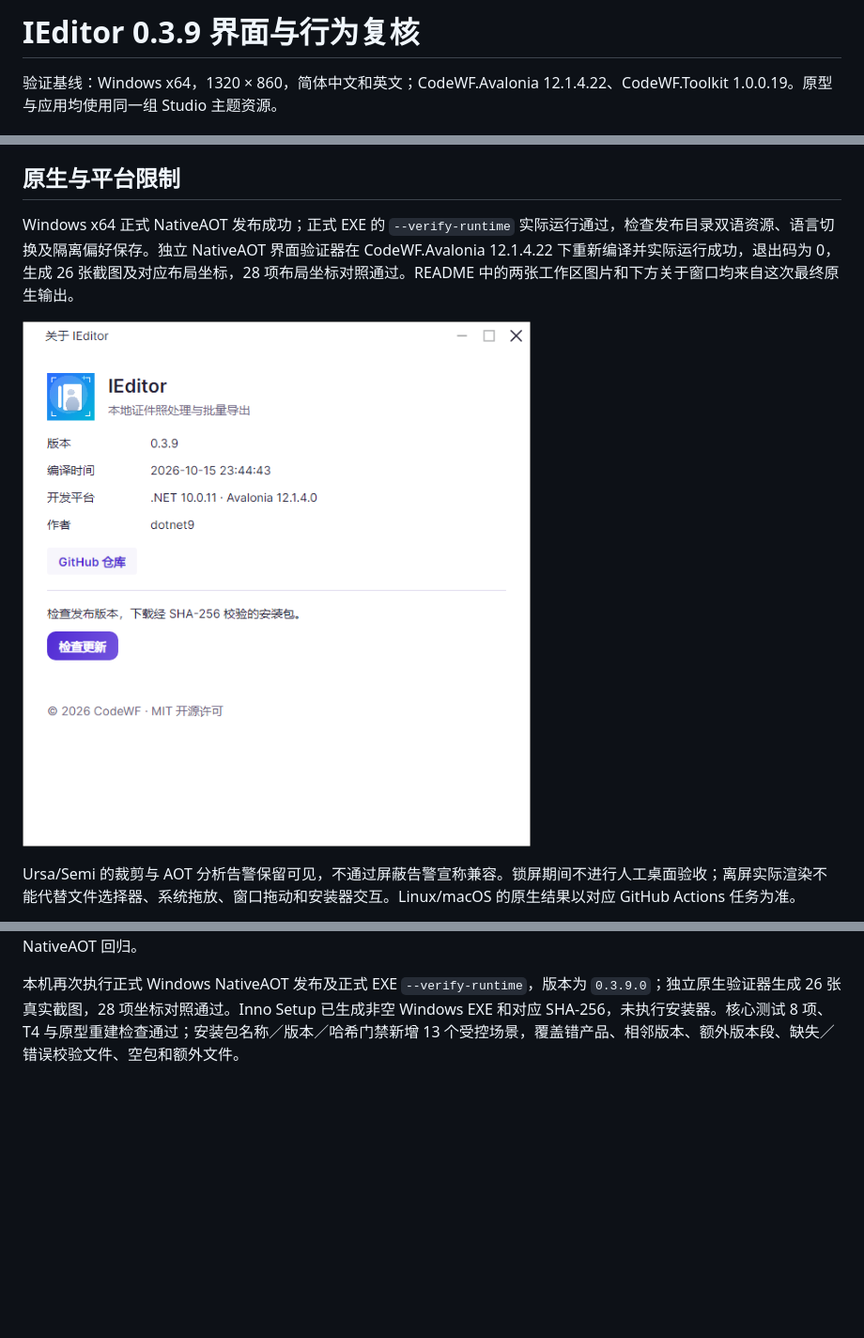
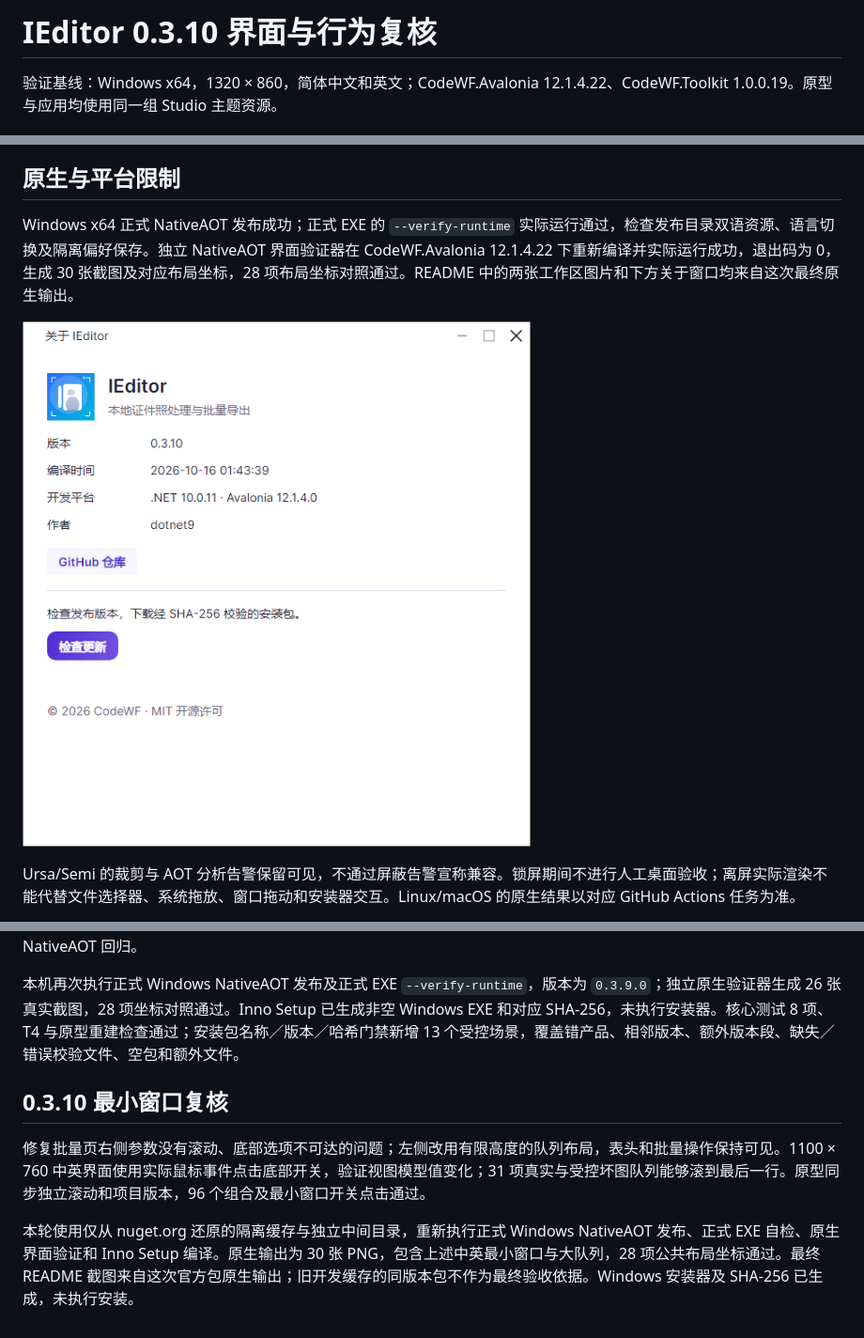
Before and after one commit to dotnet9/IEditor, a Markdown page: docs/UI-VERIFICATION.md, 3 parts joined by grey strips. Shown at 94% size. GitHub-like rendering; pictures changed too: docs/images/about-window.png; blank space fills up the shorter version.

```diff
--- a/docs/UI-VERIFICATION.md
+++ b/docs/UI-VERIFICATION.md
@@ -1,4 +1,4 @@
-# IEditor 0.3.9 界面与行为复核
+# IEditor 0.3.10 界面与行为复核
 
 验证基线：Windows x64，1320 × 860，简体中文和英文；CodeWF.Avalonia 12.1.4.22、CodeWF.Toolkit 1.0.0.19。原型与应用均使用同一组 Studio 主题资源。
 
@@ -36,7 +36,7 @@
 
 ## 原生与平台限制
 
-Windows x64 正式 NativeAOT 发布成功；正式 EXE 的 `--verify-runtime` 实际运行通过，检查发布目录双语资源、语言切换及隔离偏好保存。独立 NativeAOT 界面验证器在 CodeWF.Avalonia 12.1.4.22 下重新编译并实际运行成功，退出码为 0，生成 26 张截图及对应布局坐标，28 项布局坐标对照通过。README 中的两张工作区图片和下方关于窗口均来自这次最终原生输出。
+Windows x64 正式 NativeAOT 发布成功；正式 EXE 的 `--verify-runtime` 实际运行通过，检查发布目录双语资源、语言切换及隔离偏好保存。独立 NativeAOT 界面验证器在 CodeWF.Avalonia 12.1.4.22 下重新编译并实际运行成功，退出码为 0，生成 30 张截图及对应布局坐标，28 项布局坐标对照通过。README 中的两张工作区图片和下方关于窗口均来自这次最终原生输出。
 
 ![关于窗口（NativeAOT 真实视图）](images/about-window.png)
 
@@ -51,3 +51,10 @@ Ursa/Semi 的裁剪与 AOT 分析告警保留可见，不通过屏蔽告警宣
 复现并修复 Semi 与 Ursa 的语言停留在 `zh-CN` 的问题。现在直接订阅唯一全局 `I18nManager.CultureChanged`，通过主题自身的 `Locale` 更新内建文案，避免覆盖 `Application.Resources` 中的宿主同键资源。同一个已打开的 Semi 输入框在中英之间往返四次，真实复制／粘贴菜单、Ursa 取消文案、宿主覆盖与原有关于窗口、主题提示均通过 managed 和 NativeAOT 回归。
 
 本机再次执行正式 Windows NativeAOT 发布及正式 EXE `--verify-runtime`，版本为 `0.3.9.0`；独立原生验证器生成 26 张真实截图，28 项坐标对照通过。Inno Setup 已生成非空 Windows EXE 和对应 SHA-256，未执行安装器。核心测试 8 项、T4 与原型重建检查通过；安装包名称／版本／哈希门禁新增 13 个受控场景，覆盖错产品、相邻版本、额外版本段、缺失／错误校验文件、空包和额外文件。
+
+
+## 0.3.10 最小窗口复核
+
+修复批量页右侧参数没有滚动、底部选项不可达的问题；左侧改用有限高度的队列布局，表头和批量操作保持可见。1100 × 760 中英界面使用实际鼠标事件点击底部开关，验证视图模型值变化；31 项真实与受控坏图队列能够滚到最后一行。原型同步独立滚动和项目版本，96 个组合及最小窗口开关点击通过。
+
+本轮使用仅从 nuget.org 还原的隔离缓存与独立中间目录，重新执行正式 Windows NativeAOT 发布、正式 EXE 自检、原生界面验证和 Inno Setup 编译。原生输出为 30 张 PNG，包含上述中英最小窗口与大队列，28 项公共布局坐标通过。最终 README 截图来自这次官方包原生输出；旧开发缓存的同版本包不作为最终验收依据。Windows 安装器及 SHA-256 已生成，未执行安装。
```
Also changed, not shown: other parts of docs/UI-VERIFICATION.md (+1 -1 lines), .github/release-notes/v0.3.10.md (added, +6 -0 lines), README.md (+1 -1 lines), docs/RELEASE.md (+3 -3 lines), docs/images/batch-dark.png, docs/images/photo-light.png, 1 other file.
